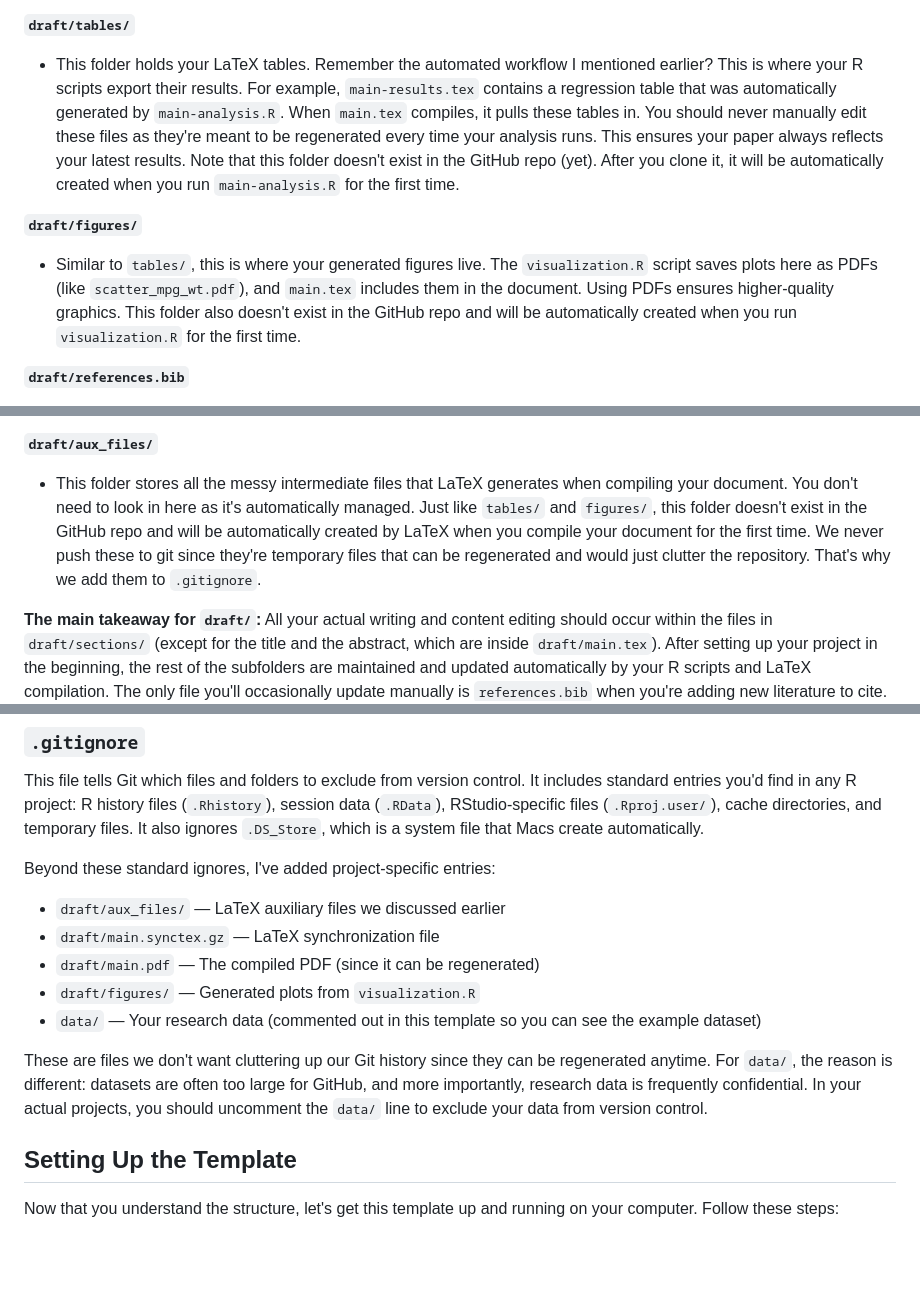
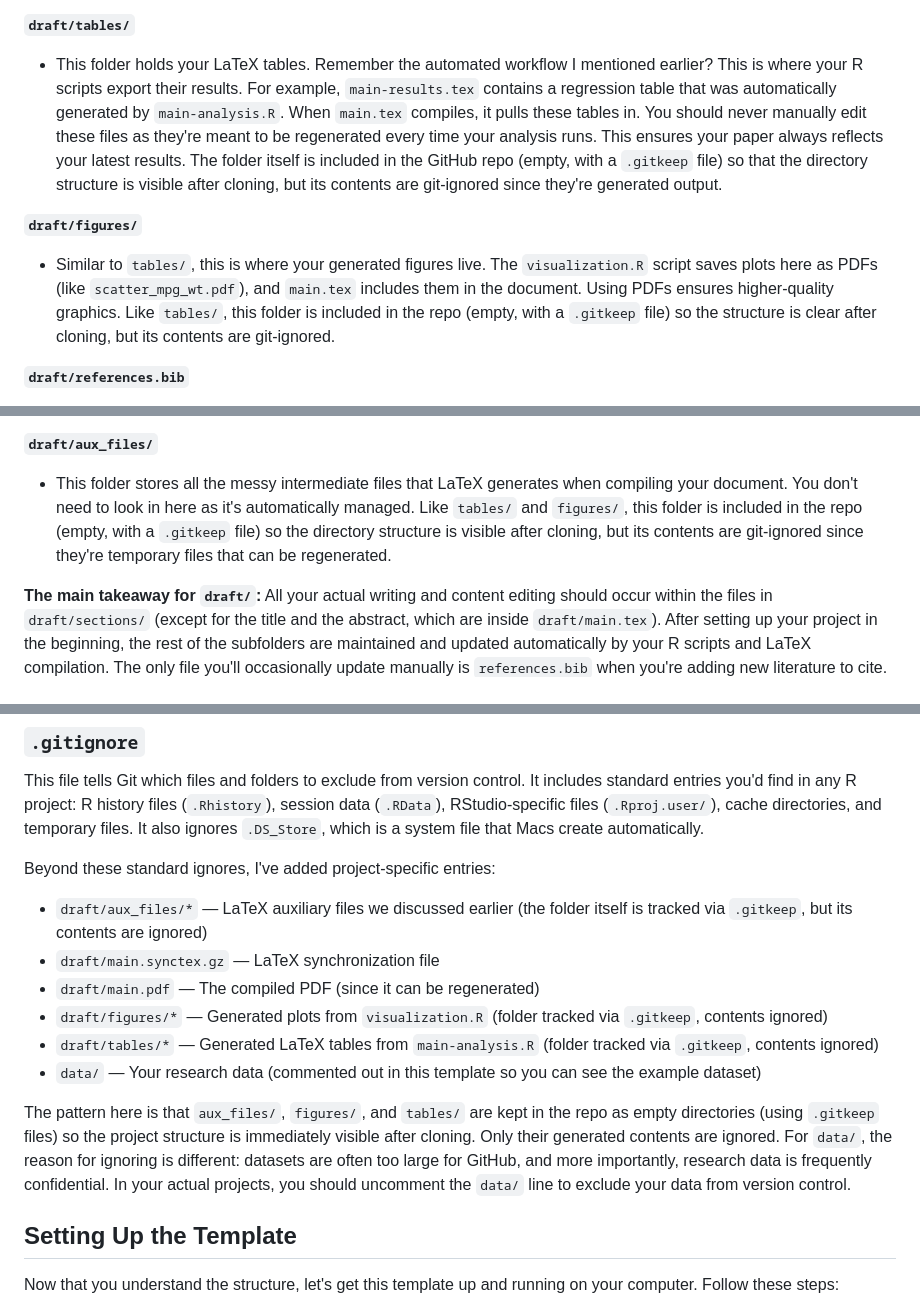
Before and after one commit to ociupitu/academic-workflow-template, a Markdown page: README.md, 3 parts joined by grey strips. GitHub-like rendering; blank space fills up the shorter version.

Commit message:
docs: update README to reflect .gitkeep directory structure
The aux_files/, figures/, and tables/ folders are now tracked in the
repo as empty directories via .gitkeep files. Updated all references
that previously said these folders would be created on first run.
Also updated the .gitignore description to reflect the new
content-only ignore patterns.

```diff
--- a/README.md
+++ b/README.md
@@ -184,11 +184,11 @@ This is the heart of your paper and where your LaTeX document lives. Let me walk
 
 **`draft/tables/`**
 
-- This folder holds your LaTeX tables. Remember the automated workflow I mentioned earlier? This is where your R scripts export their results. For example, `main-results.tex` contains a regression table that was automatically generated by `main-analysis.R`. When `main.tex` compiles, it pulls these tables in. You should never manually edit these files as they're meant to be regenerated every time your analysis runs. This ensures your paper always reflects your latest results. Note that this folder doesn't exist in the GitHub repo (yet). After you clone it, it will be automatically created when you run `main-analysis.R` for the first time.
+- This folder holds your LaTeX tables. Remember the automated workflow I mentioned earlier? This is where your R scripts export their results. For example, `main-results.tex` contains a regression table that was automatically generated by `main-analysis.R`. When `main.tex` compiles, it pulls these tables in. You should never manually edit these files as they're meant to be regenerated every time your analysis runs. This ensures your paper always reflects your latest results. The folder itself is included in the GitHub repo (empty, with a `.gitkeep` file) so that the directory structure is visible after cloning, but its contents are git-ignored since they're generated output.
 
 **`draft/figures/`**
 
-- Similar to `tables/`, this is where your generated figures live. The `visualization.R` script saves plots here as PDFs (like `scatter_mpg_wt.pdf`), and `main.tex` includes them in the document. Using PDFs ensures higher-quality graphics. This folder also doesn't exist in the GitHub repo and will be automatically created when you run `visualization.R` for the first time.
+- Similar to `tables/`, this is where your generated figures live. The `visualization.R` script saves plots here as PDFs (like `scatter_mpg_wt.pdf`), and `main.tex` includes them in the document. Using PDFs ensures higher-quality graphics. Like `tables/`, this folder is included in the repo (empty, with a `.gitkeep` file) so the structure is clear after cloning, but its contents are git-ignored.
 
 **`draft/references.bib`**
 
@@ -204,7 +204,7 @@ This is the heart of your paper and where your LaTeX document lives. Let me walk
 
 **`draft/aux_files/`**
 
-- This folder stores all the messy intermediate files that LaTeX generates when compiling your document. You don't need to look in here as it's automatically managed. Just like `tables/` and `figures/`, this folder doesn't exist in the GitHub repo and will be automatically created by LaTeX when you compile your document for the first time. We never push these to git since they're temporary files that can be regenerated and would just clutter the repository. That's why we add them to `.gitignore`.
+- This folder stores all the messy intermediate files that LaTeX generates when compiling your document. You don't need to look in here as it's automatically managed. Like `tables/` and `figures/`, this folder is included in the repo (empty, with a `.gitkeep` file) so the directory structure is visible after cloning, but its contents are git-ignored since they're temporary files that can be regenerated.
 
 **The main takeaway for `draft/`:** All your actual writing and content editing should occur within the files in `draft/sections/` (except for the title and the abstract, which are inside `draft/main.tex`). After setting up your project in the beginning, the rest of the subfolders are maintained and updated automatically by your R scripts and LaTeX compilation. The only file you'll occasionally update manually is `references.bib` when you're adding new literature to cite.
 
@@ -217,13 +217,14 @@ This folder is where Claude Code's review agents save their output. When the pro
 This file tells Git which files and folders to exclude from version control. It includes standard entries you'd find in any R project: R history files (`.Rhistory`), session data (`.RData`), RStudio-specific files (`.Rproj.user/`), cache directories, and temporary files. It also ignores `.DS_Store`, which is a system file that Macs create automatically.
 
 Beyond these standard ignores, I've added project-specific entries:
-- `draft/aux_files/` — LaTeX auxiliary files we discussed earlier
+- `draft/aux_files/*` — LaTeX auxiliary files we discussed earlier (the folder itself is tracked via `.gitkeep`, but its contents are ignored)
 - `draft/main.synctex.gz` — LaTeX synchronization file
 - `draft/main.pdf` — The compiled PDF (since it can be regenerated)
-- `draft/figures/` — Generated plots from `visualization.R`
+- `draft/figures/*` — Generated plots from `visualization.R` (folder tracked via `.gitkeep`, contents ignored)
+- `draft/tables/*` — Generated LaTeX tables from `main-analysis.R` (folder tracked via `.gitkeep`, contents ignored)
 - `data/` — Your research data (commented out in this template so you can see the example dataset)
 
-These are files we don't want cluttering up our Git history since they can be regenerated anytime. For `data/`, the reason is different: datasets are often too large for GitHub, and more importantly, research data is frequently confidential. In your actual projects, you should uncomment the `data/` line to exclude your data from version control.
+The pattern here is that `aux_files/`, `figures/`, and `tables/` are kept in the repo as empty directories (using `.gitkeep` files) so the project structure is immediately visible after cloning. Only their generated contents are ignored. For `data/`, the reason for ignoring is different: datasets are often too large for GitHub, and more importantly, research data is frequently confidential. In your actual projects, you should uncomment the `data/` line to exclude your data from version control.
 
 
 
```
Also changed, not shown: other parts of README.md (+1 -1 lines).
